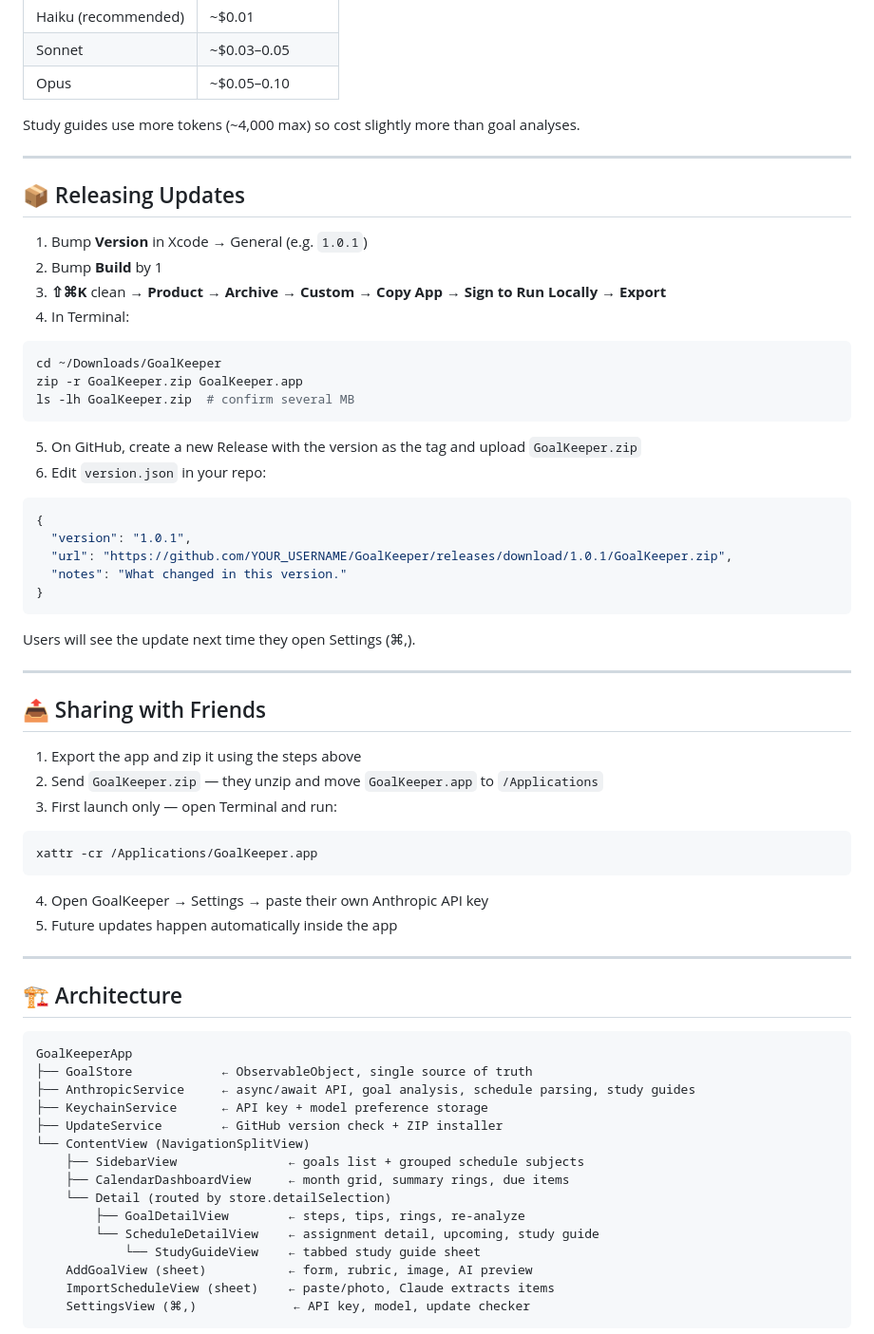
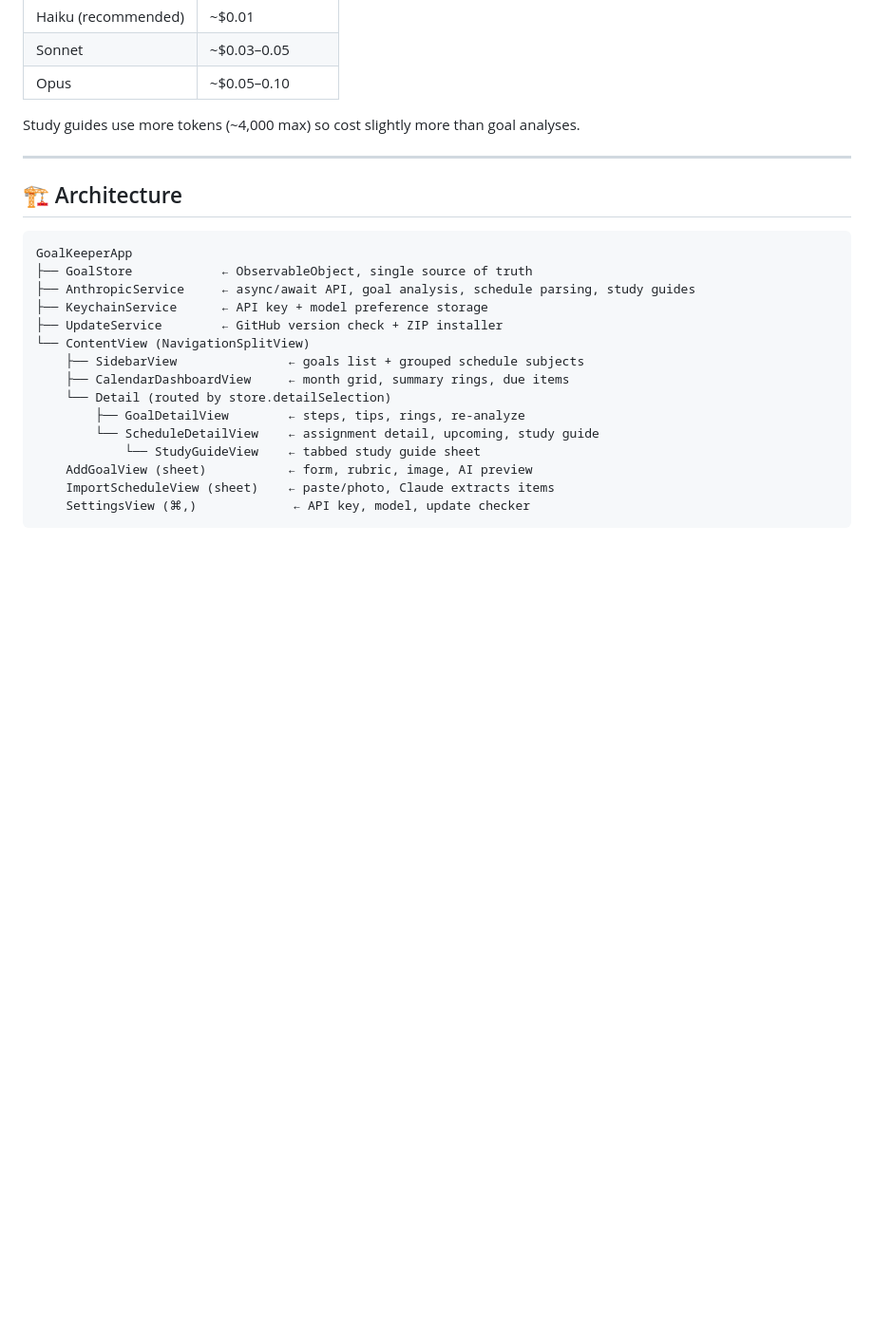
Before and after one commit to TECWiSaRd/GoalKeeper, a Markdown page: README.md, the part around the change. Shown at 95% size. Drawn GitHub-style; blank space fills up the shorter version.

````diff
--- a/README.md
+++ b/README.md
@@ -140,44 +140,6 @@ Study guides use more tokens (~4,000 max) so cost slightly more than goal analys
 
 ---
 
-## 📦 Releasing Updates
-
-1. Bump **Version** in Xcode → General (e.g. `1.0.1`)
-2. Bump **Build** by 1
-3. **⇧⌘K** clean → **Product → Archive → Custom → Copy App → Sign to Run Locally → Export**
-4. In Terminal:
-```bash
-cd ~/Downloads/GoalKeeper
-zip -r GoalKeeper.zip GoalKeeper.app
-ls -lh GoalKeeper.zip  # confirm several MB
-```
-5. On GitHub, create a new Release with the version as the tag and upload `GoalKeeper.zip`
-6. Edit `version.json` in your repo:
-```json
-{
-  "version": "1.0.1",
-  "url": "https://github.com/YOUR_USERNAME/GoalKeeper/releases/download/1.0.1/GoalKeeper.zip",
-  "notes": "What changed in this version."
-}
-```
-
-Users will see the update next time they open Settings (⌘,).
-
----
-
-## 📤 Sharing with Friends
-
-1. Export the app and zip it using the steps above
-2. Send `GoalKeeper.zip` — they unzip and move `GoalKeeper.app` to `/Applications`
-3. First launch only — open Terminal and run:
-```bash
-xattr -cr /Applications/GoalKeeper.app
-```
-4. Open GoalKeeper → Settings → paste their own Anthropic API key
-5. Future updates happen automatically inside the app
-
----
-
 ## 🏗 Architecture
 
 ```
````
